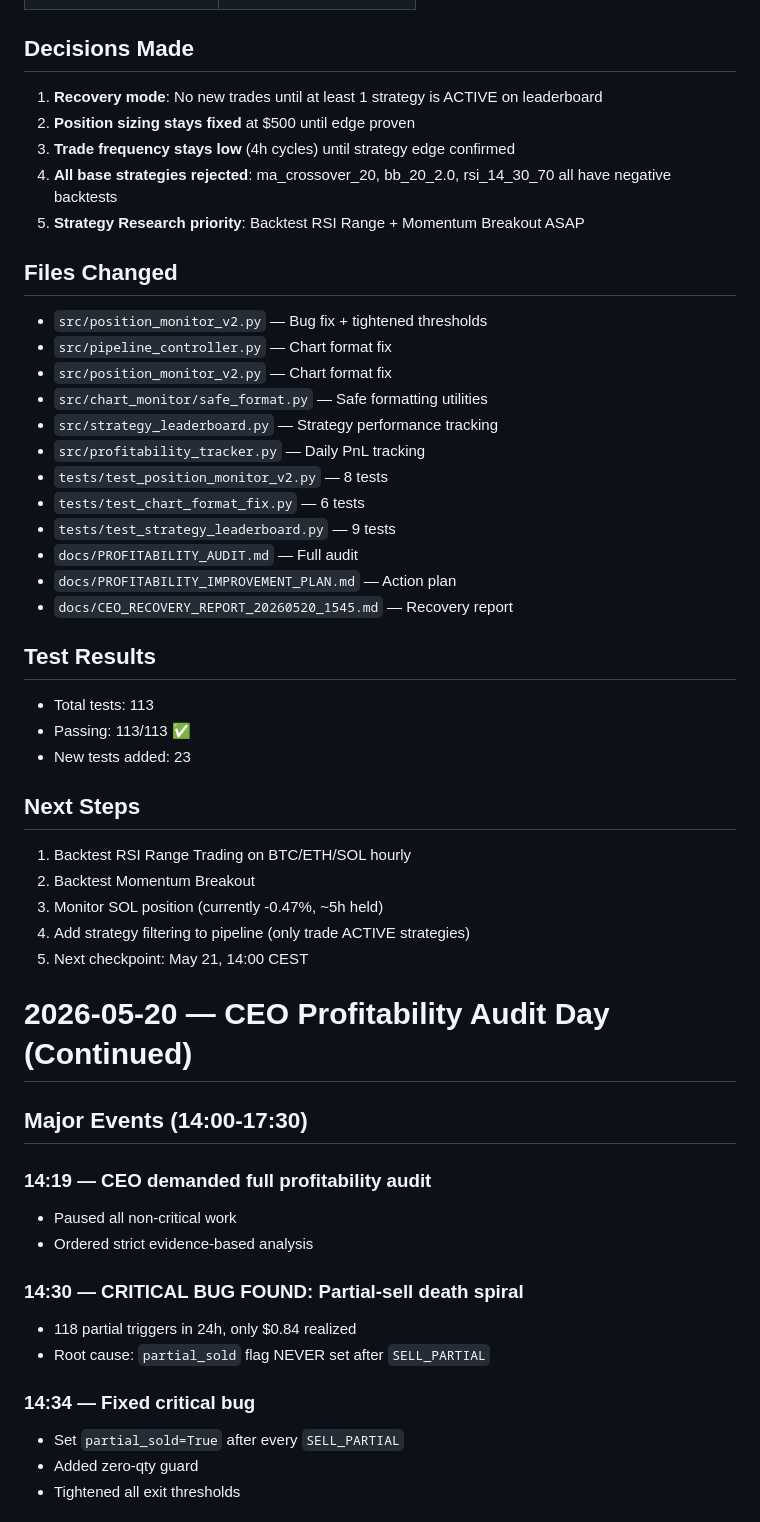
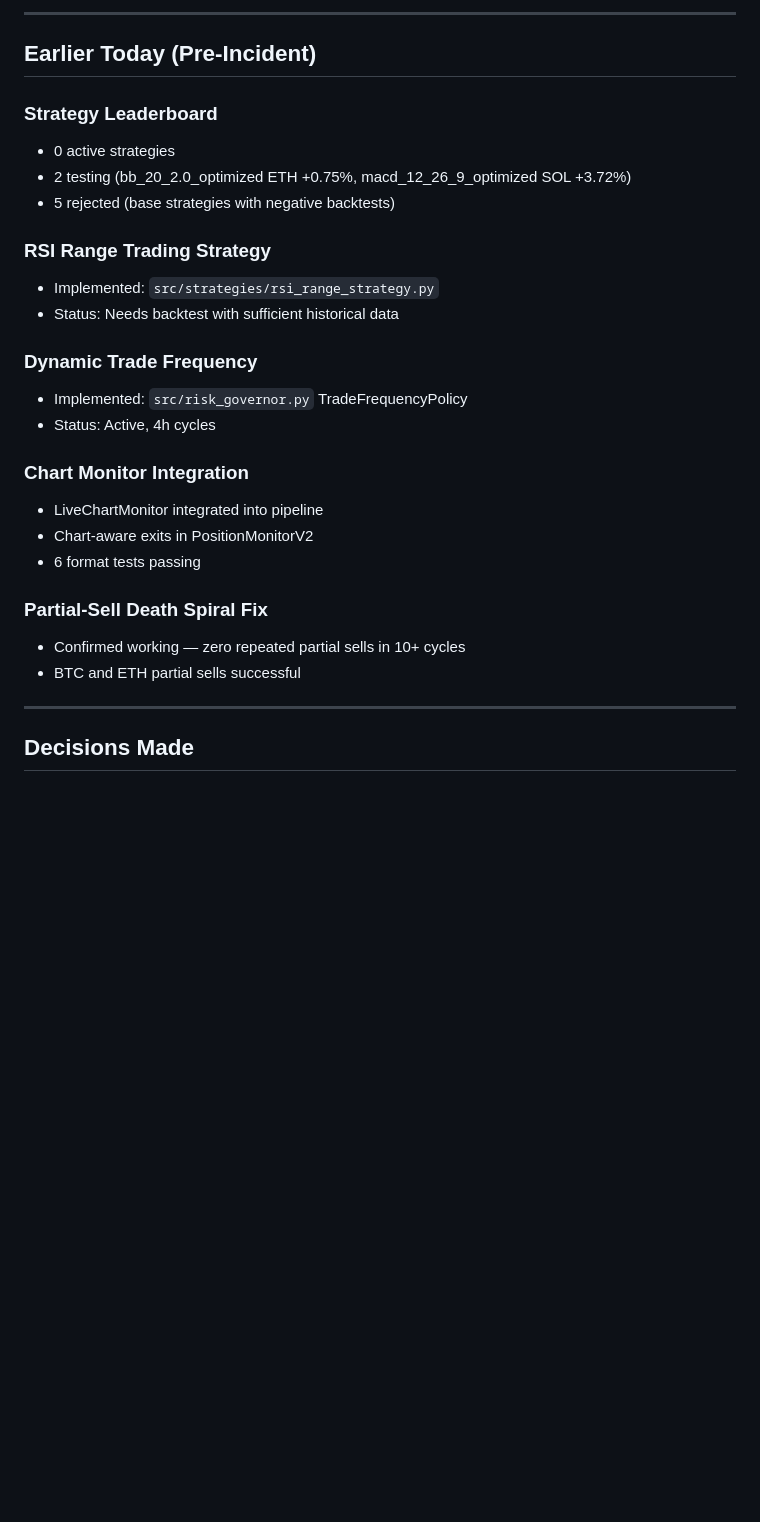
Before and after one commit to JiteshKumar53/crypto-trading-bot, a Markdown page: memory/2026-05-20.md, the part around one of its changes. Rendered like a GitHub page; blank space fills up the shorter version.

```diff
--- a/memory/2026-05-20.md
+++ b/memory/2026-05-20.md
@@ -50,54 +71,29 @@
+---
+
+## Earlier Today (Pre-Incident)
+
+### Strategy Leaderboard
+- 0 active strategies
+- 2 testing (bb_20_2.0_optimized ETH +0.75%, macd_12_26_9_optimized SOL +3.72%)
+- 5 rejected (base strategies with negative backtests)
+
+### RSI Range Trading Strategy
+- Implemented: `src/strategies/rsi_range_strategy.py`
+- Status: Needs backtest with sufficient historical data
+
+### Dynamic Trade Frequency
+- Implemented: `src/risk_governor.py` TradeFrequencyPolicy
+- Status: Active, 4h cycles
+
+### Chart Monitor Integration
+- LiveChartMonitor integrated into pipeline
+- Chart-aware exits in PositionMonitorV2
+- 6 format tests passing
+
+### Partial-Sell Death Spiral Fix
+- Confirmed working — zero repeated partial sells in 10+ cycles
+- BTC and ETH partial sells successful
+
+---
 
 ## Decisions Made
-
-1. **Recovery mode**: No new trades until at least 1 strategy is ACTIVE on leaderboard
-2. **Position sizing stays fixed** at $500 until edge proven
-3. **Trade frequency stays low** (4h cycles) until strategy edge confirmed
-4. **All base strategies rejected**: ma_crossover_20, bb_20_2.0, rsi_14_30_70 all have negative backtests
-5. **Strategy Research priority**: Backtest RSI Range + Momentum Breakout ASAP
-
-## Files Changed
-
-- `src/position_monitor_v2.py` — Bug fix + tightened thresholds
-- `src/pipeline_controller.py` — Chart format fix
-- `src/position_monitor_v2.py` — Chart format fix
-- `src/chart_monitor/safe_format.py` — Safe formatting utilities
-- `src/strategy_leaderboard.py` — Strategy performance tracking
-- `src/profitability_tracker.py` — Daily PnL tracking
-- `tests/test_position_monitor_v2.py` — 8 tests
-- `tests/test_chart_format_fix.py` — 6 tests
-- `tests/test_strategy_leaderboard.py` — 9 tests
-- `docs/PROFITABILITY_AUDIT.md` — Full audit
-- `docs/PROFITABILITY_IMPROVEMENT_PLAN.md` — Action plan
-- `docs/CEO_RECOVERY_REPORT_20260520_1545.md` — Recovery report
-
-## Test Results
-
-- Total tests: 113
-- Passing: 113/113 ✅
-- New tests added: 23
-
-## Next Steps
-
-1. Backtest RSI Range Trading on BTC/ETH/SOL hourly
-2. Backtest Momentum Breakout
-3. Monitor SOL position (currently -0.47%, ~5h held)
-4. Add strategy filtering to pipeline (only trade ACTIVE strategies)
-5. Next checkpoint: May 21, 14:00 CEST
-# 2026-05-20 — CEO Profitability Audit Day (Continued)
-
-## Major Events (14:00-17:30)
-
-### 14:19 — CEO demanded full profitability audit
-- Paused all non-critical work
-- Ordered strict evidence-based analysis
-
-### 14:30 — CRITICAL BUG FOUND: Partial-sell death spiral
-- 118 partial triggers in 24h, only $0.84 realized
-- Root cause: `partial_sold` flag NEVER set after `SELL_PARTIAL`
-
-### 14:34 — Fixed critical bug
-- Set `partial_sold=True` after every `SELL_PARTIAL`
-- Added zero-qty guard
-- Tightened all exit thresholds
-
```
Also changed, not shown: other parts of memory/2026-05-20.md (+66 -128 lines).
